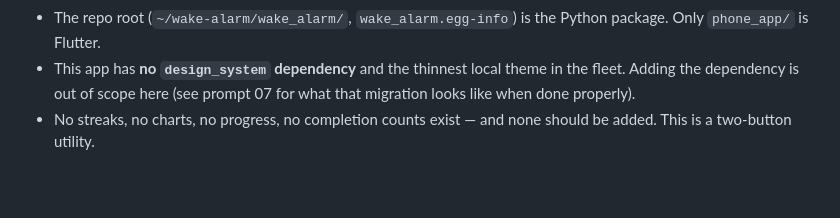
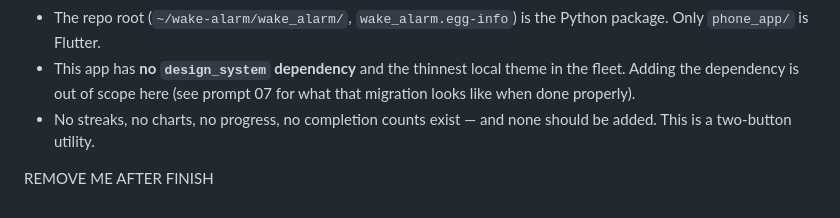
Before and after one commit to kuhyx/wake-alarm, a Markdown page: prompts/TODO-dopamine-ux-wake-alarm.md, the part around the change. Rendered like a GitHub page; blank space fills up the shorter version.

```diff
--- a/prompts/TODO-dopamine-ux-wake-alarm.md
+++ b/prompts/TODO-dopamine-ux-wake-alarm.md
@@ -198,3 +198,5 @@ involves the desktop daemon and real noise.
   that migration looks like when done properly).
 - No streaks, no charts, no progress, no completion counts exist — and none
   should be added. This is a two-button utility.
+
+REMOVE ME AFTER FINISH
```
Also changed, not shown: TODO-file-length-250.md (+16 -0 lines).
